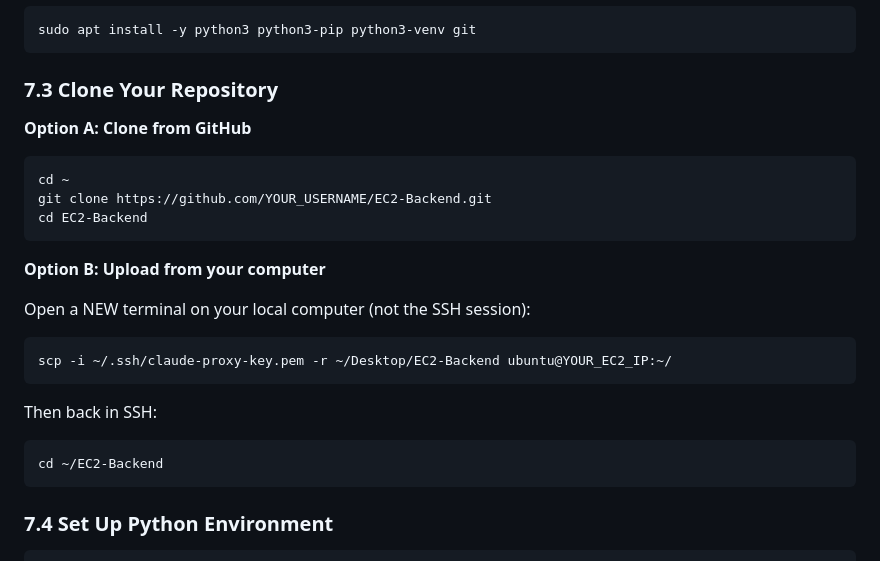
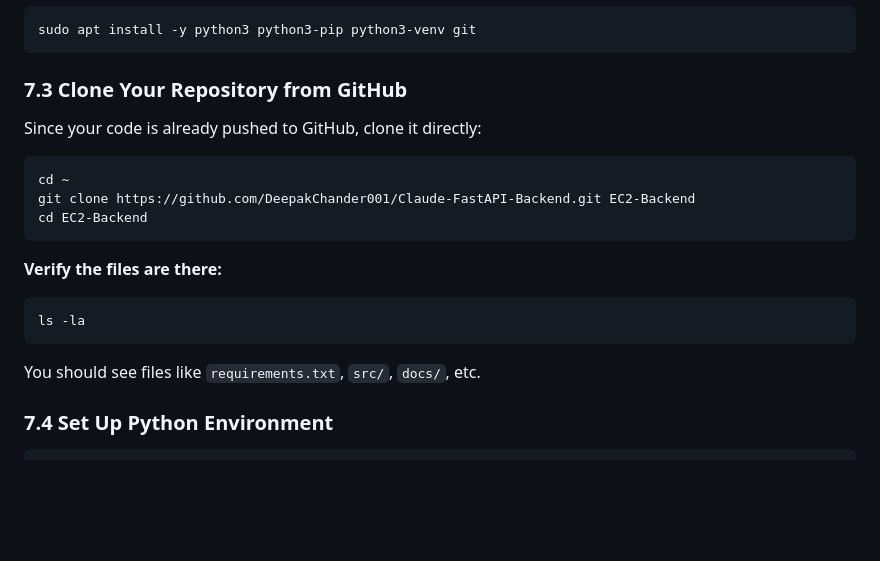
Before and after one commit to DeepakChander001/Claude-FastAPI-Backend, a Markdown page: docs/AWS_DEPLOYMENT_GUIDE.md, the part around the change. Drawn GitHub-style; blank space fills up the shorter version.

Commit message:
Fix AWS deployment guide - use git clone instead of scp

````diff
--- a/docs/AWS_DEPLOYMENT_GUIDE.md
+++ b/docs/AWS_DEPLOYMENT_GUIDE.md
@@ -231,26 +231,22 @@ sudo apt update && sudo apt upgrade -y
 sudo apt install -y python3 python3-pip python3-venv git
 ```
 
-### 7.3 Clone Your Repository
+### 7.3 Clone Your Repository from GitHub
 
-**Option A: Clone from GitHub**
+Since your code is already pushed to GitHub, clone it directly:
+
 ```bash
 cd ~
-git clone https://github.com/YOUR_USERNAME/EC2-Backend.git
+git clone https://github.com/DeepakChander001/Claude-FastAPI-Backend.git EC2-Backend
 cd EC2-Backend
 ```
 
-**Option B: Upload from your computer**
-
-Open a NEW terminal on your local computer (not the SSH session):
+**Verify the files are there:**
 ```bash
-scp -i ~/.ssh/claude-proxy-key.pem -r ~/Desktop/EC2-Backend ubuntu@YOUR_EC2_IP:~/
+ls -la
 ```
 
-Then back in SSH:
-```bash
-cd ~/EC2-Backend
-```
+You should see files like `requirements.txt`, `src/`, `docs/`, etc.
 
 ### 7.4 Set Up Python Environment
 
````
